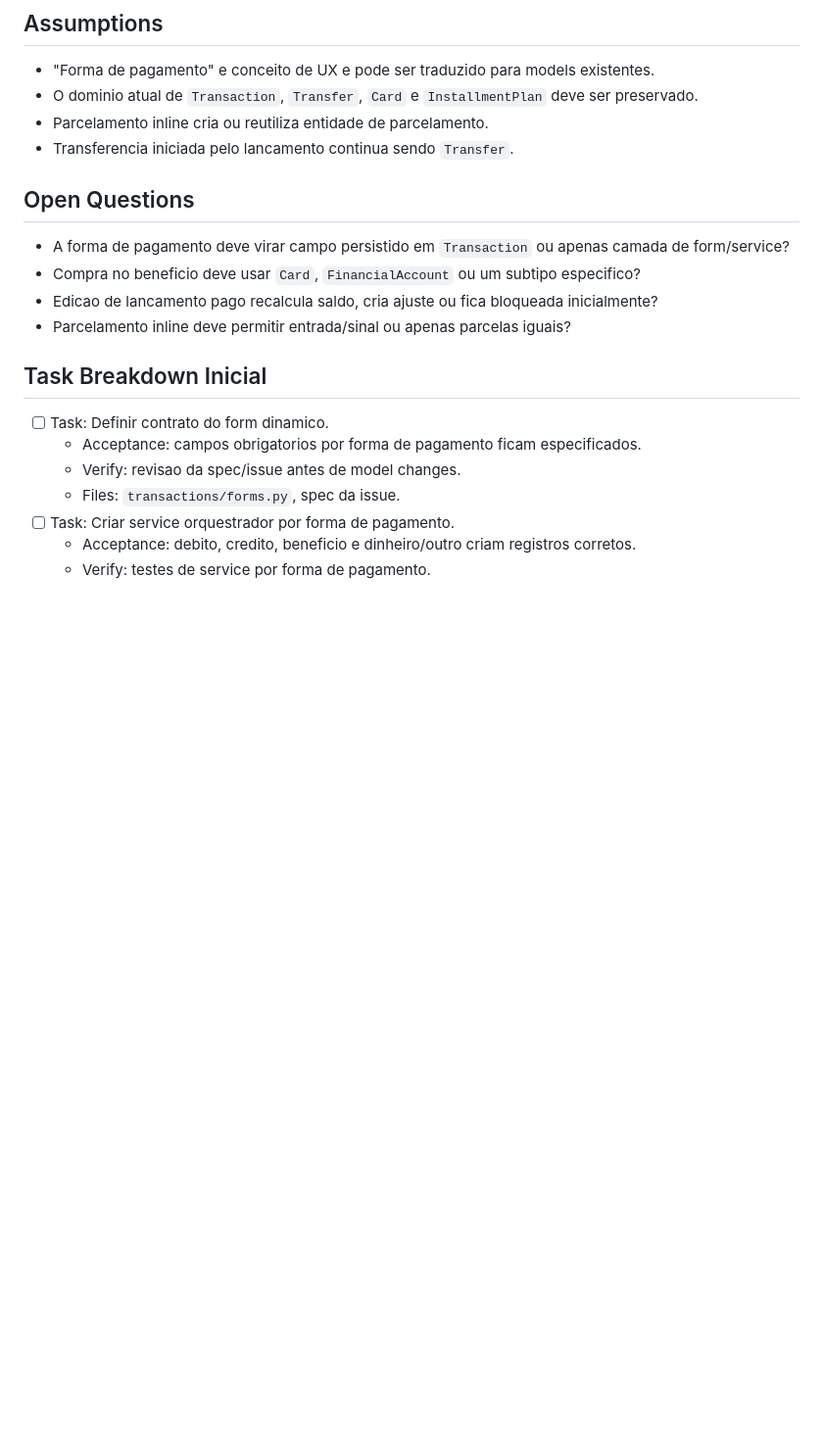
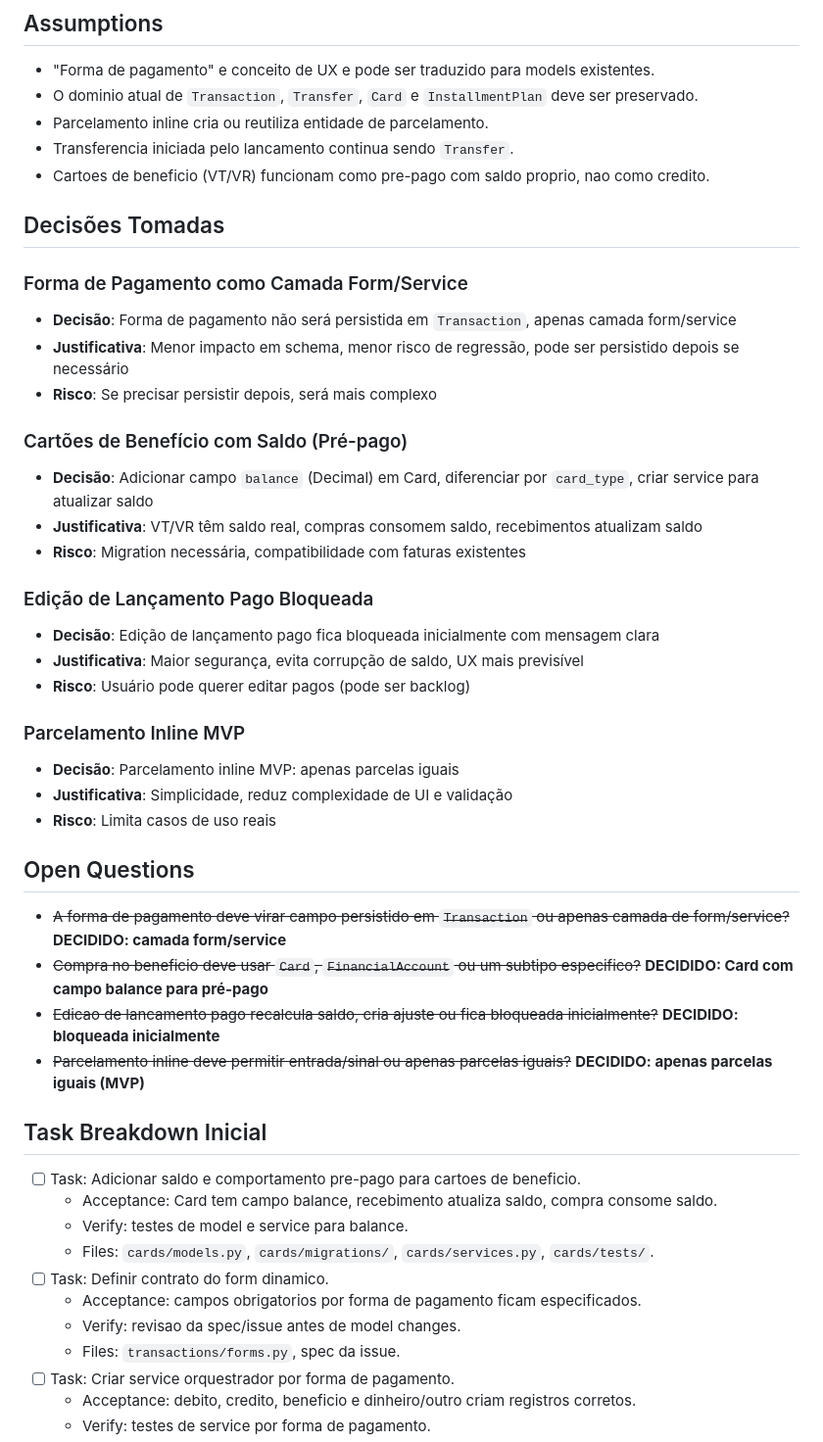
Before and after one commit to Lucassribeiro9/controle-financeiro, a Markdown page: docs/specs/004-lancamentos-forma-pagamento.md, the part around the change. Shown at 98% size. Drawn GitHub-style; blank space fills up the shorter version.

Commit message:
docs: update spec

```diff
--- a/docs/specs/004-lancamentos-forma-pagamento.md
+++ b/docs/specs/004-lancamentos-forma-pagamento.md
@@ -110,16 +110,47 @@ Esta spec herda comandos, estrutura, estilo, estrategia de testes e boundaries d
 - O dominio atual de `Transaction`, `Transfer`, `Card` e `InstallmentPlan` deve ser preservado.
 - Parcelamento inline cria ou reutiliza entidade de parcelamento.
 - Transferencia iniciada pelo lancamento continua sendo `Transfer`.
+- Cartoes de beneficio (VT/VR) funcionam como pre-pago com saldo proprio, nao como credito.
+
+## Decisões Tomadas
+
+### Forma de Pagamento como Camada Form/Service
+
+- **Decisão**: Forma de pagamento não será persistida em `Transaction`, apenas camada form/service
+- **Justificativa**: Menor impacto em schema, menor risco de regressão, pode ser persistido depois se necessário
+- **Risco**: Se precisar persistir depois, será mais complexo
+
+### Cartões de Benefício com Saldo (Pré-pago)
+
+- **Decisão**: Adicionar campo `balance` (Decimal) em Card, diferenciar por `card_type`, criar service para atualizar saldo
+- **Justificativa**: VT/VR têm saldo real, compras consomem saldo, recebimentos atualizam saldo
+- **Risco**: Migration necessária, compatibilidade com faturas existentes
+
+### Edição de Lançamento Pago Bloqueada
+
+- **Decisão**: Edição de lançamento pago fica bloqueada inicialmente com mensagem clara
+- **Justificativa**: Maior segurança, evita corrupção de saldo, UX mais previsível
+- **Risco**: Usuário pode querer editar pagos (pode ser backlog)
+
+### Parcelamento Inline MVP
+
+- **Decisão**: Parcelamento inline MVP: apenas parcelas iguais
+- **Justificativa**: Simplicidade, reduz complexidade de UI e validação
+- **Risco**: Limita casos de uso reais
 
 ## Open Questions
 
-- A forma de pagamento deve virar campo persistido em `Transaction` ou apenas camada de form/service?
-- Compra no beneficio deve usar `Card`, `FinancialAccount` ou um subtipo especifico?
-- Edicao de lancamento pago recalcula saldo, cria ajuste ou fica bloqueada inicialmente?
-- Parcelamento inline deve permitir entrada/sinal ou apenas parcelas iguais?
+- ~~A forma de pagamento deve virar campo persistido em `Transaction` ou apenas camada de form/service?~~ **DECIDIDO: camada form/service**
+- ~~Compra no beneficio deve usar `Card`, `FinancialAccount` ou um subtipo especifico?~~ **DECIDIDO: Card com campo balance para pré-pago**
+- ~~Edicao de lancamento pago recalcula saldo, cria ajuste ou fica bloqueada inicialmente?~~ **DECIDIDO: bloqueada inicialmente**
+- ~~Parcelamento inline deve permitir entrada/sinal ou apenas parcelas iguais?~~ **DECIDIDO: apenas parcelas iguais (MVP)**
 
 ## Task Breakdown Inicial
 
+- [ ] Task: Adicionar saldo e comportamento pre-pago para cartoes de beneficio.
+  - Acceptance: Card tem campo balance, recebimento atualiza saldo, compra consome saldo.
+  - Verify: testes de model e service para balance.
+  - Files: `cards/models.py`, `cards/migrations/`, `cards/services.py`, `cards/tests/`.
 - [ ] Task: Definir contrato do form dinamico.
   - Acceptance: campos obrigatorios por forma de pagamento ficam especificados.
   - Verify: revisao da spec/issue antes de model changes.
```
